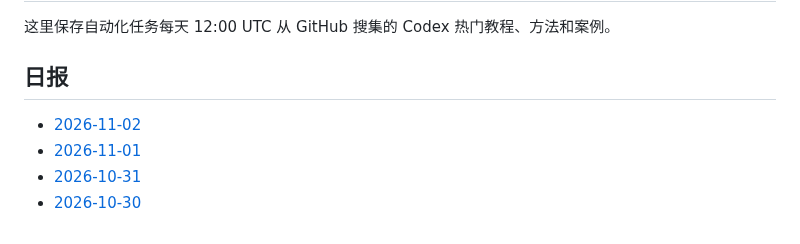
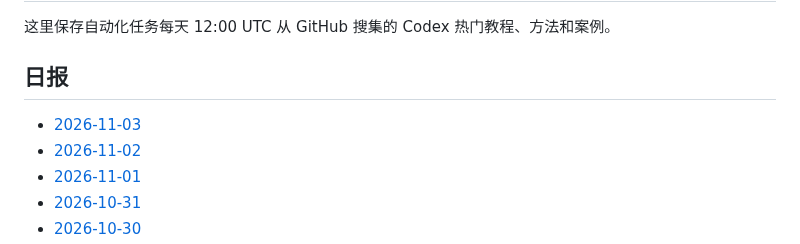
Before and after one commit to thats-ok-apple/test-for-Codex, a Markdown page: codex-github-digest/digests/README.md, the part around the change. Rendered like a GitHub page.

Commit message:
chore: update codex github digest

```diff
--- a/codex-github-digest/digests/README.md
+++ b/codex-github-digest/digests/README.md
@@ -4,6 +4,7 @@
 
 ## 日报
 
+- [2026-11-03](2026-11-03.md)
 - [2026-11-02](2026-11-02.md)
 - [2026-11-01](2026-11-01.md)
 - [2026-10-31](2026-10-31.md)
```
Also changed, not shown: codex-github-digest/digests/2026-11-03.md (added, +86 -0 lines).
